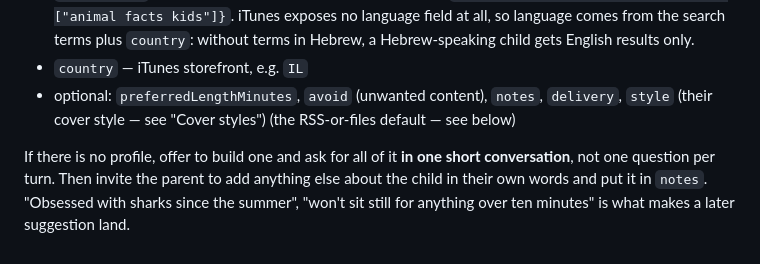
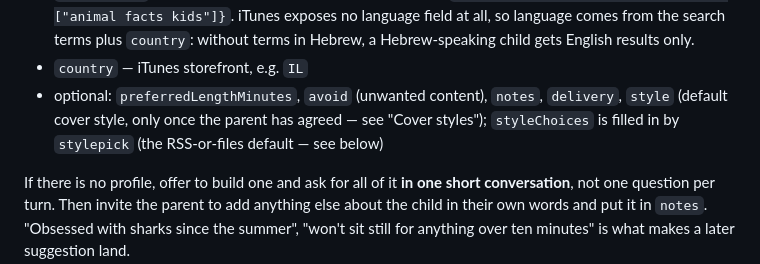
Before and after one commit to KanielDatz/yoto-mcp-skill, a Markdown page: SKILL.md, the part around one of its changes. Rendered like a GitHub page.

```diff
--- a/SKILL.md
+++ b/SKILL.md
@@ -222,7 +253,8 @@ Never commit these files — they describe a child.
   Hebrew, a Hebrew-speaking child gets English results only.
 - `country` — iTunes storefront, e.g. `IL`
 - optional: `preferredLengthMinutes`, `avoid` (unwanted content), `notes`, `delivery`,
-  `style` (their cover style — see "Cover styles")
+  `style` (default cover style, only once the parent has agreed — see "Cover styles");
+  `styleChoices` is filled in by `stylepick`
   (the RSS-or-files default — see below)
 
 If there is no profile, offer to build one and ask for all of it **in one short
```
Also changed, not shown: other parts of SKILL.md (+58 -27 lines), README.md (+9 -4 lines), docs/new-features.png (added), 2 other files.
